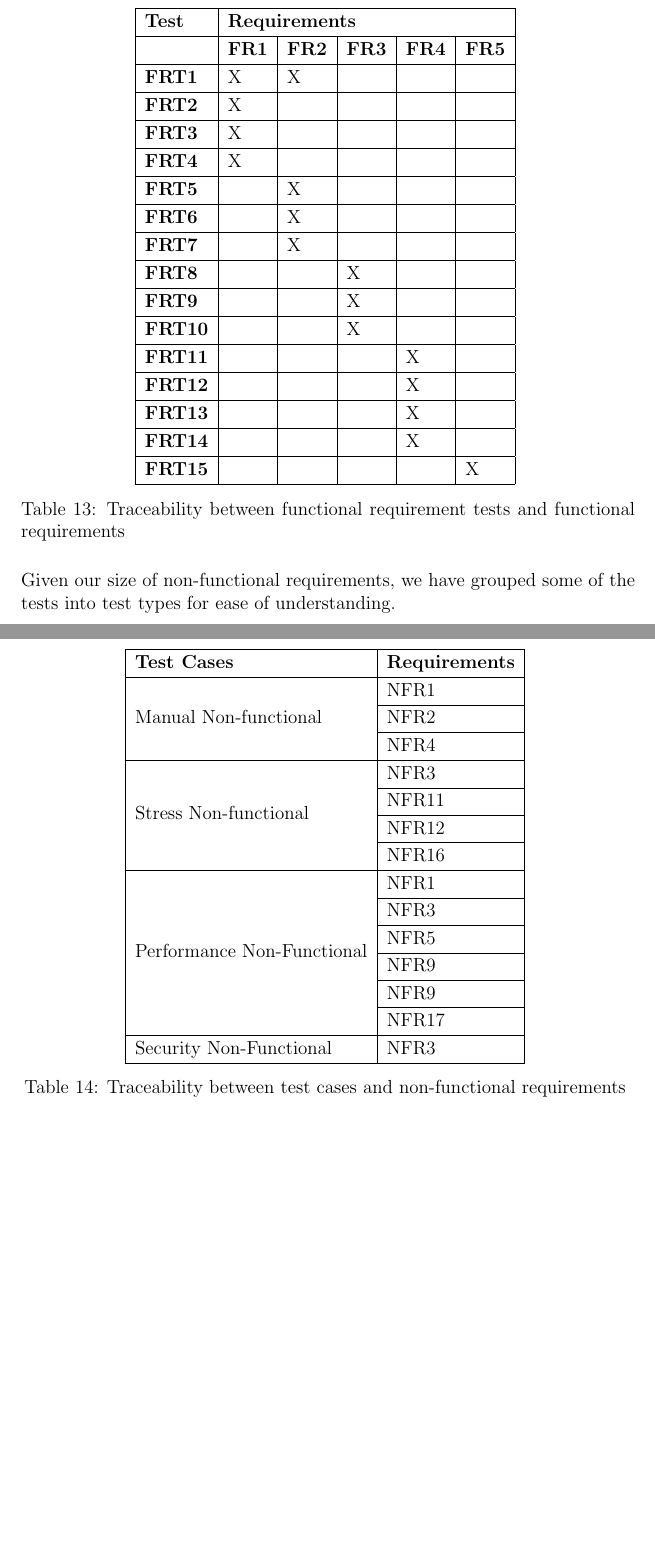
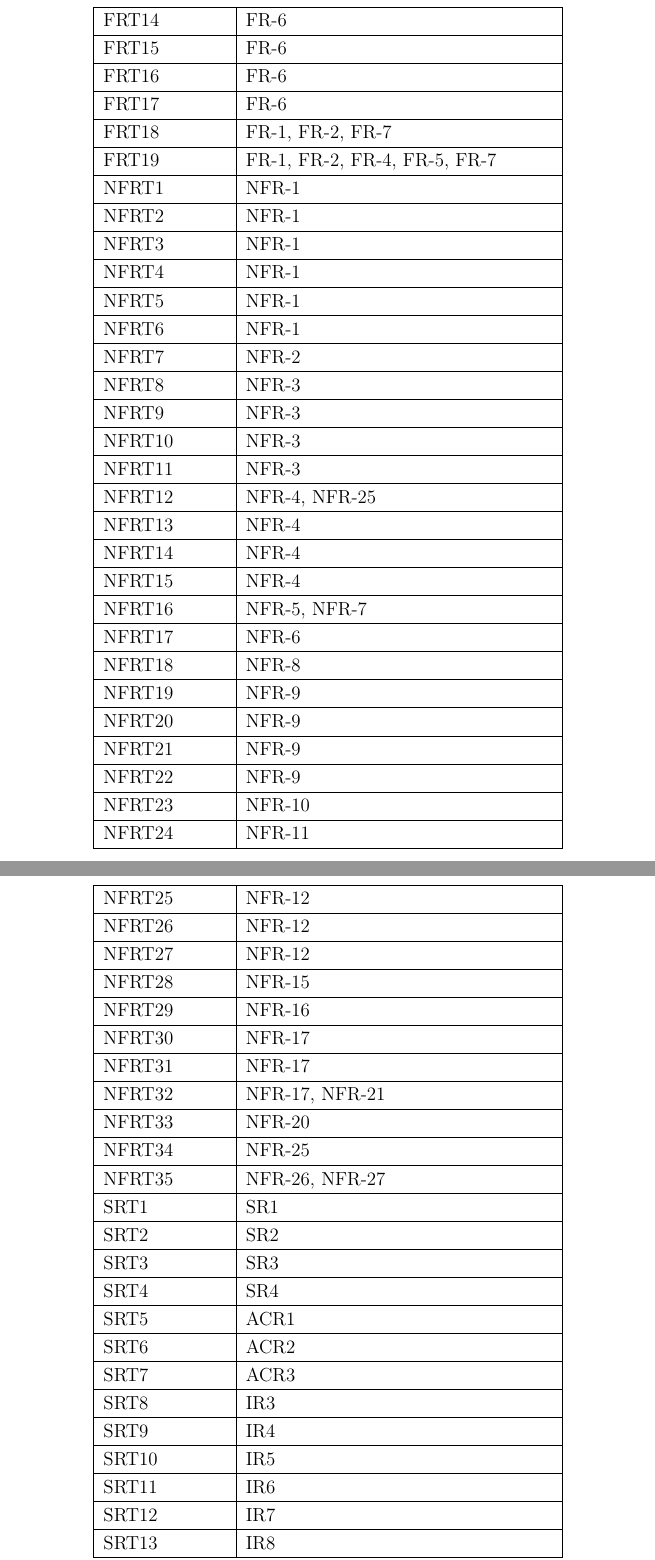
Before and after one commit to jordanbierbrier/capstone, a LaTeX document (docs/VnVReport/VnVReport.tex): two parts of pages 32 and 33 of 37, joined at a grey line, cut at the place of the change, the shorter picture padded with empty space. Compiled offline with pdfLaTeX.

Commit message:
Updated trace

```diff
--- a/docs/VnVReport/VnVReport.tex
+++ b/docs/VnVReport/VnVReport.tex
@@ -429,26 +429,5 @@ Test results marked as {\color[HTML]{FE0000} Fail} require revisions in future i
 
 \section{Traceability Matrices}
 All of our tests can be traced back to either functional requirements, nonfunctional requirements and modules.
-\begin{table}[H]
-  \centering
-  \begin{tabular}{|l|lllll|}
+\begin{longtable}{| p{.20\textwidth} | p{.50\textwidth} |}
   \hline
-  \textbf{Test}  & \multicolumn{5}{l|}{\textbf{Requirements}}                                                                                                                   \\ \hline
-                 & \multicolumn{1}{l|}{\textbf{FR1}} & \multicolumn{1}{l|}{\textbf{FR2}} & \multicolumn{1}{l|}{\textbf{FR3}} & \multicolumn{1}{l|}{\textbf{FR4}} & \textbf{FR5} \\ \hline
-  \textbf{FRT1}  & \multicolumn{1}{l|}{X}            & \multicolumn{1}{l|}{X}            & \multicolumn{1}{l|}{}             & \multicolumn{1}{l|}{}             &              \\ \hline
-  \textbf{FRT2}  & \multicolumn{1}{l|}{X}            & \multicolumn{1}{l|}{}             & \multicolumn{1}{l|}{}             & \multicolumn{1}{l|}{}             &              \\ \hline
-  \textbf{FRT3}  & \multicolumn{1}{l|}{X}            & \multicolumn{1}{l|}{}             & \multicolumn{1}{l|}{}             & \multicolumn{1}{l|}{}             &              \\ \hline
-  \textbf{FRT4}  & \multicolumn{1}{l|}{X}            & \multicolumn{1}{l|}{}             & \multicolumn{1}{l|}{}             & \multicolumn{1}{l|}{}             &              \\ \hline
-  \textbf{FRT5}  & \multicolumn{1}{l|}{}             & \multicolumn{1}{l|}{X}            & \multicolumn{1}{l|}{}             & \multicolumn{1}{l|}{}             &              \\ \hline
-  \textbf{FRT6}  & \multicolumn{1}{l|}{}             & \multicolumn{1}{l|}{X}            & \multicolumn{1}{l|}{}             & \multicolumn{1}{l|}{}             &              \\ \hline
-  \textbf{FRT7}  & \multicolumn{1}{l|}{}             & \multicolumn{1}{l|}{X}            & \multicolumn{1}{l|}{}             & \multicolumn{1}{l|}{}             &              \\ \hline
-  \textbf{FRT8}  & \multicolumn{1}{l|}{}             & \multicolumn{1}{l|}{}             & \multicolumn{1}{l|}{X}            & \multicolumn{1}{l|}{}             &              \\ \hline
-  \textbf{FRT9}  & \multicolumn{1}{l|}{}             & \multicolumn{1}{l|}{}             & \multicolumn{1}{l|}{X}            & \multicolumn{1}{l|}{}             &              \\ \hline
-  \textbf{FRT10} & \multicolumn{1}{l|}{}             & \multicolumn{1}{l|}{}             & \multicolumn{1}{l|}{X}            & \multicolumn{1}{l|}{}             &              \\ \hline
-  \textbf{FRT11} & \multicolumn{1}{l|}{}             & \multicolumn{1}{l|}{}             & \multicolumn{1}{l|}{}             & \multicolumn{1}{l|}{X}            &              \\ \hline
-  \textbf{FRT12} & \multicolumn{1}{l|}{}             & \multicolumn{1}{l|}{}             & \multicolumn{1}{l|}{}             & \multicolumn{1}{l|}{X}            &              \\ \hline
-  \textbf{FRT13} & \multicolumn{1}{l|}{}             & \multicolumn{1}{l|}{}             & \multicolumn{1}{l|}{}             & \multicolumn{1}{l|}{X}            &              \\ \hline
-  \textbf{FRT14} & \multicolumn{1}{l|}{}             & \multicolumn{1}{l|}{}             & \multicolumn{1}{l|}{}             & \multicolumn{1}{l|}{X}            &              \\ \hline
-  \textbf{FRT15} & \multicolumn{1}{l|}{}             & \multicolumn{1}{l|}{}             & \multicolumn{1}{l|}{}             & \multicolumn{1}{l|}{}             & X            \\ \hline
-  \end{tabular}
-  \caption{Traceability between functional requirement tests and functional requirements }
@@ -457,30 +448,61 @@ All of our tests can be traced back to either functional requirements, nonfuncti
+  FRT14 &  FR-6  \\ \hline
+  FRT15 &  FR-6  \\ \hline
+  FRT16 &  FR-6  \\ \hline
+  FRT17 &  FR-6  \\ \hline
+  FRT18 &  FR-1, FR-2, FR-7  \\ \hline
+  FRT19 &  FR-1, FR-2, FR-4, FR-5, FR-7  \\ \hline
+  NFRT1 &  NFR-1  \\ \hline
+  NFRT2 &  NFR-1  \\ \hline
+  NFRT3 &  NFR-1  \\ \hline
+  NFRT4 &  NFR-1  \\ \hline
+  NFRT5 &  NFR-1  \\ \hline
+  NFRT6 &  NFR-1  \\ \hline
+  NFRT7 &  NFR-2  \\ \hline
+  NFRT8 &  NFR-3  \\ \hline
+  NFRT9 &   NFR-3 \\ \hline
+  NFRT10 &  NFR-3  \\ \hline
+  NFRT11 &  NFR-3  \\ \hline
+  NFRT12 &  NFR-4, NFR-25  \\ \hline
+  NFRT13 &  NFR-4  \\ \hline
+  NFRT14 &  NFR-4  \\ \hline
+  NFRT15 &  NFR-4  \\ \hline
+  NFRT16 &  NFR-5, NFR-7  \\ \hline
+  NFRT17 &  NFR-6  \\ \hline
+  NFRT18 &  NFR-8  \\ \hline
+  NFRT19 &   NFR-9 \\ \hline
+  NFRT20 &  NFR-9  \\ \hline
+  NFRT21 &  NFR-9  \\ \hline
+  NFRT22&  NFR-9  \\ \hline
+  NFRT23 &  NFR-10  \\ \hline
+  NFRT24 &  NFR-11  \\ \hline
+  NFRT25 &  NFR-12  \\ \hline
+  NFRT26 &  NFR-12  \\ \hline
+  NFRT27 &  NFR-12  \\ \hline
+  NFRT28 &  NFR-15 \\ \hline
+  NFRT29 &   NFR-16 \\ \hline
+  NFRT30 &  NFR-17  \\ \hline
+  NFRT31 &   NFR-17 \\ \hline
+  NFRT32 &  NFR-17, NFR-21 \\ \hline
+  NFRT33 &  NFR-20  \\ \hline
+  NFRT34 &  NFR-25  \\ \hline
+  NFRT35 &   NFR-26, NFR-27 \\ \hline
+  SRT1 & SR1 \\ \hline
+  SRT2 & SR2 \\ \hline
+  SRT3 & SR3 \\ \hline
+  SRT4 & SR4 \\ \hline
+  SRT5 & ACR1 \\ \hline
+  SRT6 & ACR2 \\ \hline
+  SRT7 & ACR3 \\ \hline
+  SRT8 & IR3 \\ \hline
+  SRT9 & IR4 \\ \hline
+  SRT10 & IR5 \\ \hline
+  SRT11 & IR6 \\ \hline
+  SRT12 & IR7 \\ \hline
+  SRT13 & IR8 \\ \hline
 
-\noindent Given our size of non-functional requirements, we have grouped some of the tests into test types for ease of understanding.
-% Please add the following required packages to your document preamble:
-% \usepackage{multirow}
-\begin{table}[H]
-  \centering
-  \begin{tabular}{|l|l|}
-  \hline
-  \textbf{Test Cases}                         & \textbf{Requirements} \\ \hline
-  \multirow{3}{*}{Manual Non-functional}      & NFR1                  \\ \cline{2-2}
-                                              & NFR2                  \\ \cline{2-2}
-                                              & NFR4                  \\ \hline
-  \multirow{4}{*}{Stress Non-functional}      & NFR3                  \\ \cline{2-2}
-                                              & NFR11                 \\ \cline{2-2}
-                                              & NFR12                 \\ \cline{2-2}
-                                              & NFR16                 \\ \hline
-  \multirow{6}{*}{Performance Non-Functional} & NFR1                  \\ \cline{2-2}
-                                              & NFR3                  \\ \cline{2-2}
-                                              & NFR5                  \\ \cline{2-2}
-                                              & NFR9                  \\ \cline{2-2}
-                                              & NFR9                  \\ \cline{2-2}
-                                              & NFR17                 \\ \hline
-  Security Non-Functional                                   & NFR3                  \\ \hline
-  \end{tabular}
-  \caption{Traceability between test cases and non-functional requirements }
-  \label{tab:my-table}
-\end{table}
+  \caption{Traceability Between Test Cases and Requirements} % needs to go inside longtable environment
+  \label{tab:myfirstlongtable}
+  \end{longtable}
 
 \begin{table}[H]
   \centering
```
Also changed, not shown: docs/VnVReport/VnVReport.pdf, docs/VnVReport/VnVReport.tex (28 more changed lines).
